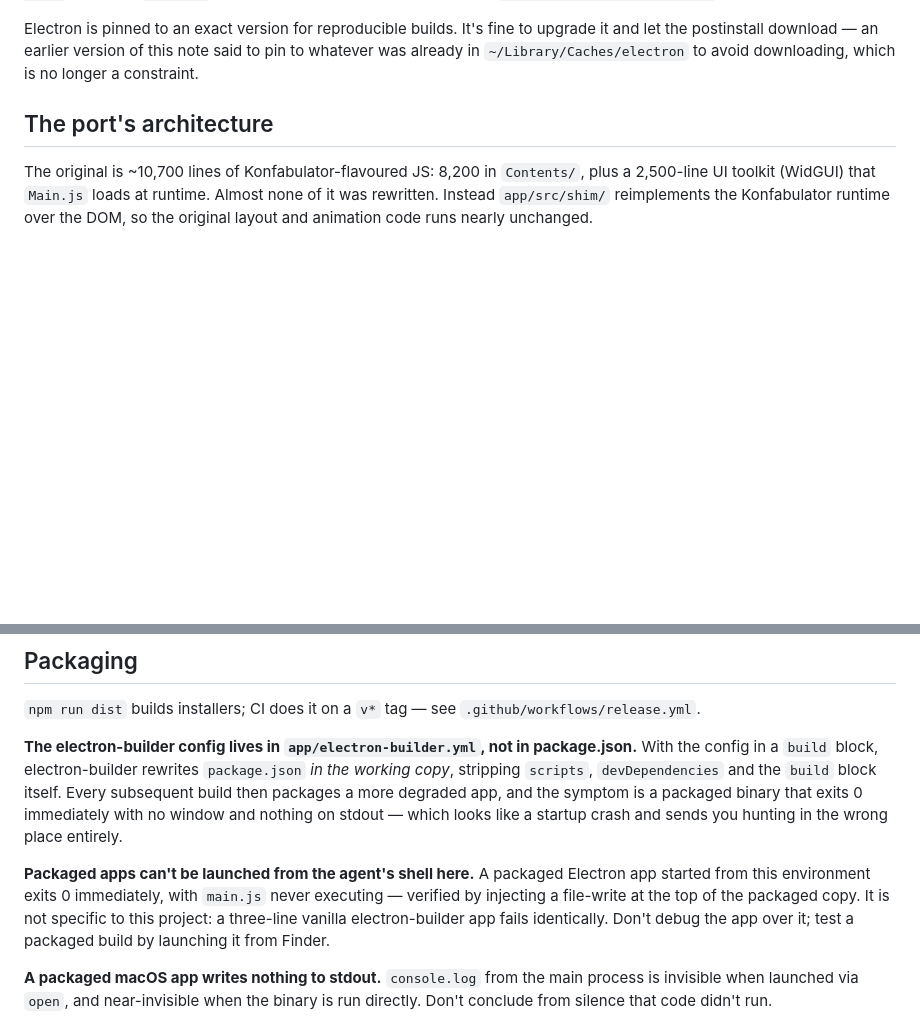
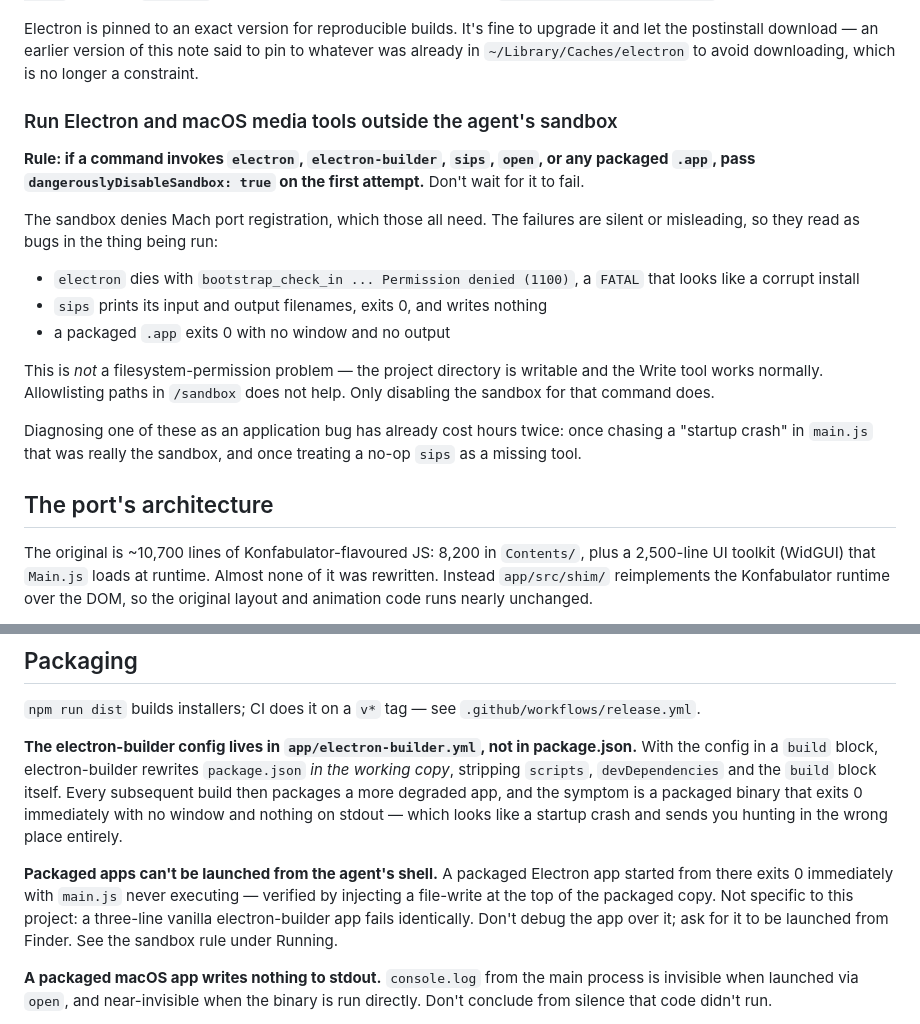
Before and after one commit to laurent22/time-vault, a Markdown page: CLAUDE.md, 2 parts joined by grey strips. Drawn GitHub-style; blank space fills up the shorter version.

Commit message:
Document running Electron outside the agent sandbox
The sandbox denies Mach port registration, which electron,
electron-builder, sips and packaged apps all need. The denials are
silent or misleading — sips prints its filenames and writes nothing, a
packaged app exits 0 with no window — so they read as bugs in the thing
being run rather than as sandbox denials.

Stated as a trigger rather than a fact, because the failure mode is
that you don't recognise it as a sandbox problem at the time.

```diff
--- a/CLAUDE.md
+++ b/CLAUDE.md
@@ -38,6 +38,28 @@ Electron is pinned to an exact version for reproducible builds. It's fine to
 upgrade it and let the postinstall download — an earlier version of this note
 said to pin to whatever was already in `~/Library/Caches/electron` to avoid
 downloading, which is no longer a constraint.
+
+### Run Electron and macOS media tools outside the agent's sandbox
+
+**Rule: if a command invokes `electron`, `electron-builder`, `sips`, `open`,
+or any packaged `.app`, pass `dangerouslyDisableSandbox: true` on the first
+attempt.** Don't wait for it to fail.
+
+The sandbox denies Mach port registration, which those all need. The failures
+are silent or misleading, so they read as bugs in the thing being run:
+
+- `electron` dies with `bootstrap_check_in ... Permission denied (1100)`,
+  a `FATAL` that looks like a corrupt install
+- `sips` prints its input and output filenames, exits 0, and writes nothing
+- a packaged `.app` exits 0 with no window and no output
+
+This is *not* a filesystem-permission problem — the project directory is
+writable and the Write tool works normally. Allowlisting paths in `/sandbox`
+does not help. Only disabling the sandbox for that command does.
+
+Diagnosing one of these as an application bug has already cost hours twice:
+once chasing a "startup crash" in `main.js` that was really the sandbox, and
+once treating a no-op `sips` as a missing tool.
 
 ## The port's architecture
 
@@ -205,12 +227,12 @@ degraded app, and the symptom is a packaged binary that exits 0 immediately
 with no window and nothing on stdout — which looks like a startup crash and
 sends you hunting in the wrong place entirely.
 
-**Packaged apps can't be launched from the agent's shell here.** A packaged
-Electron app started from this environment exits 0 immediately, with `main.js`
-never executing — verified by injecting a file-write at the top of the
-packaged copy. It is not specific to this project: a three-line vanilla
-electron-builder app fails identically. Don't debug the app over it; test a
-packaged build by launching it from Finder.
+**Packaged apps can't be launched from the agent's shell.** A packaged
+Electron app started from there exits 0 immediately with `main.js` never
+executing — verified by injecting a file-write at the top of the packaged
+copy. Not specific to this project: a three-line vanilla electron-builder app
+fails identically. Don't debug the app over it; ask for it to be launched from
+Finder. See the sandbox rule under Running.
 
 **A packaged macOS app writes nothing to stdout.** `console.log` from the main
 process is invisible when launched via `open`, and near-invisible when the
```
